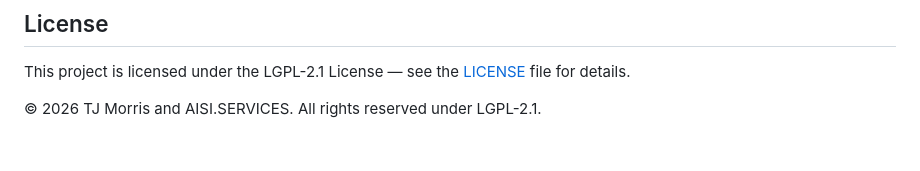
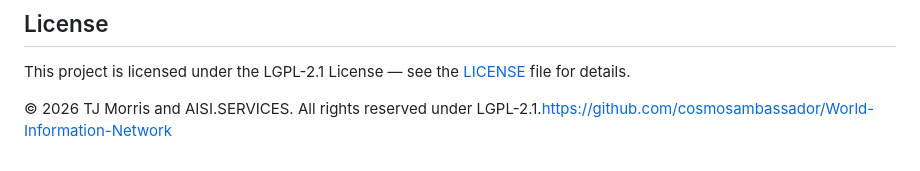
Before and after one commit to cosmosambassador/aisi.services, a Markdown page: README.md, the part around the change. Drawn GitHub-style.

Commit message:
Update copyright notice with GitHub URL
Added a URL to the copyright notice in the README.https://github.com/cosmosambassador/World-Information-Network

```diff
--- a/README.md
+++ b/README.md
@@ -210,4 +210,4 @@ Unified Field AI material was added as an authorized integration without replaci
 
 This project is licensed under the LGPL-2.1 License — see the [LICENSE](LICENSE) file for details.
 
-© 2026 TJ Morris and AISI.SERVICES. All rights reserved under LGPL-2.1.
+© 2026 TJ Morris and AISI.SERVICES. All rights reserved under LGPL-2.1.https://github.com/cosmosambassador/World-Information-Network
```
